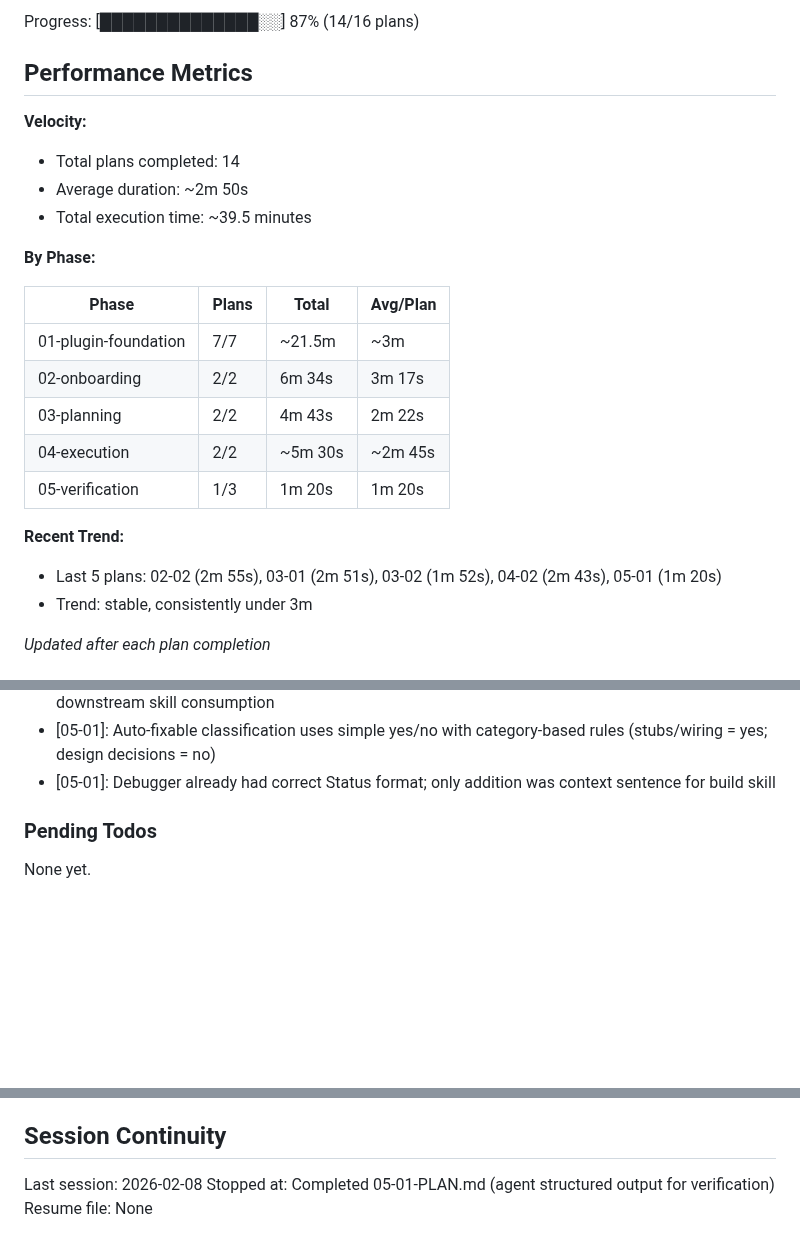
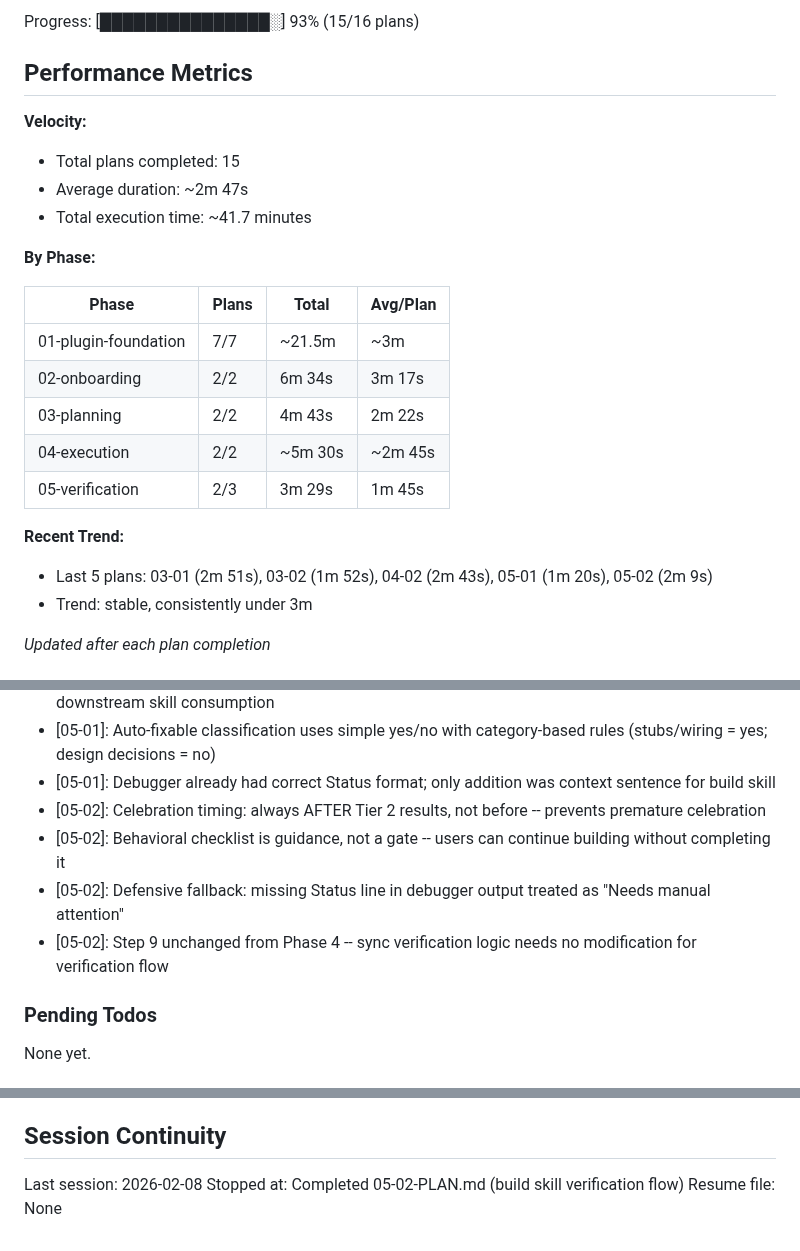
Before and after one commit to noahrasheta/director, a Markdown page: .planning/STATE.md, 3 parts joined by grey strips. Rendered like a GitHub page; blank space fills up the shorter version.

Commit message:
docs(05-02): complete build skill verification flow plan
Tasks completed: 1/1
- Rewrite build skill Steps 8-10 with verification flow, auto-fix loop, boundary detection, and Tier 2 checklists

SUMMARY: .planning/phases/05-verification/05-02-SUMMARY.md

Co-Authored-By: Claude Opus 4.6 <noreply@anthropic.com>

```diff
--- a/.planning/STATE.md
+++ b/.planning/STATE.md
@@ -16,12 +16,12 @@ Last activity: 2026-02-08 -- Completed 05-01-PLAN.md
 
-Progress: [██████████████░░] 87% (14/16 plans)
+Progress: [███████████████░] 93% (15/16 plans)
 
 ## Performance Metrics
 
 **Velocity:**
-- Total plans completed: 14
-- Average duration: ~2m 50s
-- Total execution time: ~39.5 minutes
+- Total plans completed: 15
+- Average duration: ~2m 47s
+- Total execution time: ~41.7 minutes
 
 **By Phase:**
 
@@ -31,10 +31,10 @@ Progress: [██████████████░░] 87% (14/16 plans)
 | 02-onboarding | 2/2 | 6m 34s | 3m 17s |
 | 03-planning | 2/2 | 4m 43s | 2m 22s |
 | 04-execution | 2/2 | ~5m 30s | ~2m 45s |
-| 05-verification | 1/3 | 1m 20s | 1m 20s |
+| 05-verification | 2/3 | 3m 29s | 1m 45s |
 
 **Recent Trend:**
-- Last 5 plans: 02-02 (2m 55s), 03-01 (2m 51s), 03-02 (1m 52s), 04-02 (2m 43s), 05-01 (1m 20s)
+- Last 5 plans: 03-01 (2m 51s), 03-02 (1m 52s), 04-02 (2m 43s), 05-01 (1m 20s), 05-02 (2m 9s)
 - Trend: stable, consistently under 3m
 
 *Updated after each plan completion*
@@ -102,6 +102,10 @@ Recent decisions affecting current work:
 - [05-01]: Agent output contracts: structured parseable lines alongside plain-language output for downstream skill consumption
 - [05-01]: Auto-fixable classification uses simple yes/no with category-based rules (stubs/wiring = yes; design decisions = no)
 - [05-01]: Debugger already had correct Status format; only addition was context sentence for build skill
+- [05-02]: Celebration timing: always AFTER Tier 2 results, not before -- prevents premature celebration
+- [05-02]: Behavioral checklist is guidance, not a gate -- users can continue building without completing it
+- [05-02]: Defensive fallback: missing Status line in debugger output treated as "Needs manual attention"
+- [05-02]: Step 9 unchanged from Phase 4 -- sync verification logic needs no modification for verification flow
 
 ### Pending Todos
 
@@ -116,5 +120,5 @@ None yet.
 ## Session Continuity
 
 Last session: 2026-02-08
-Stopped at: Completed 05-01-PLAN.md (agent structured output for verification)
+Stopped at: Completed 05-02-PLAN.md (build skill verification flow)
 Resume file: None
```
Also changed, not shown: other parts of .planning/STATE.md (+2 -2 lines), 1 other file.
